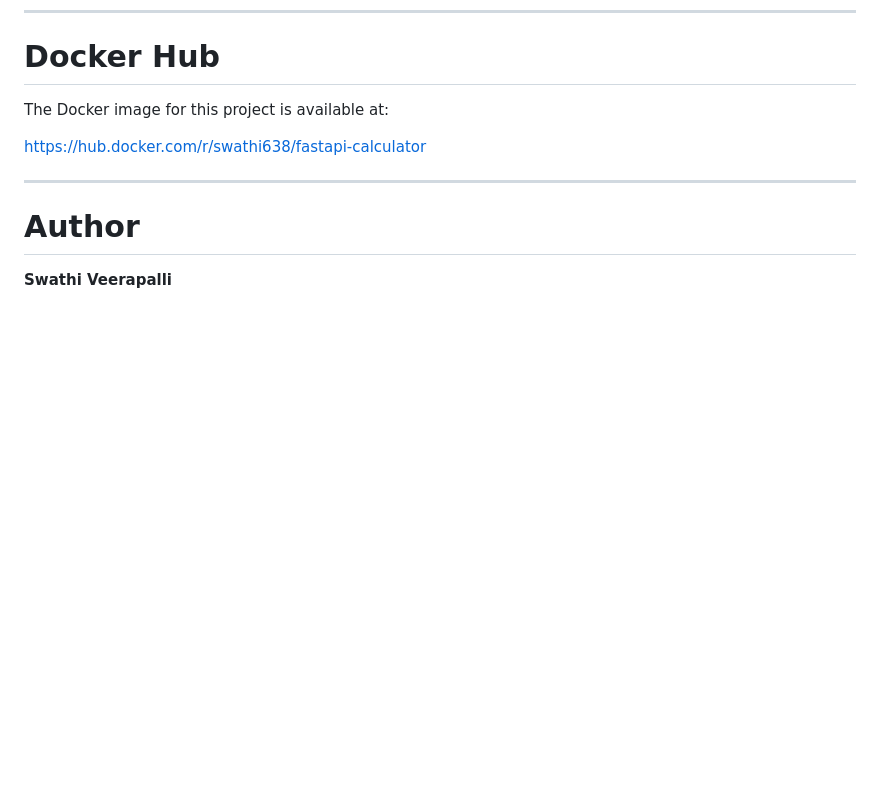
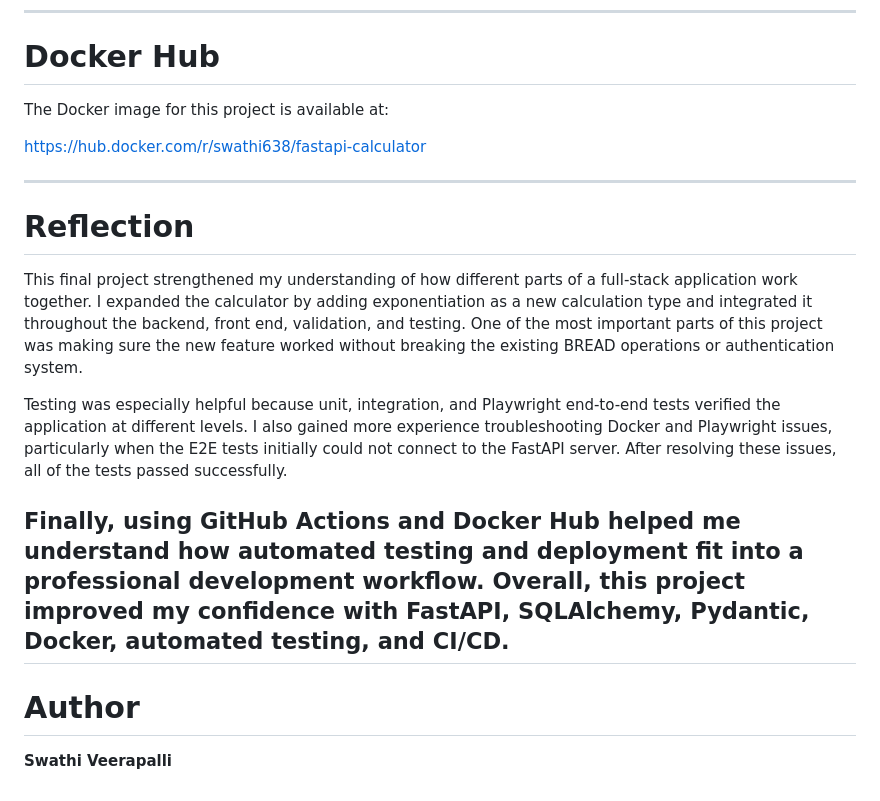
Before and after one commit to Swathi-V4/fastapi-calculator, a Markdown page: README.md, the part around the change. GitHub-like rendering; blank space fills up the shorter version.

Commit message:
Add final adjustment to README

```diff
--- a/README.md
+++ b/README.md
@@ -192,6 +192,14 @@ The Docker image for this project is available at:
 https://hub.docker.com/r/swathi638/fastapi-calculator
 
 ---
+# Reflection
+
+This final project strengthened my understanding of how different parts of a full-stack application work together. I expanded the calculator by adding exponentiation as a new calculation type and integrated it throughout the backend, front end, validation, and testing. One of the most important parts of this project was making sure the new feature worked without breaking the existing BREAD operations or authentication system.
+
+Testing was especially helpful because unit, integration, and Playwright end-to-end tests verified the application at different levels. I also gained more experience troubleshooting Docker and Playwright issues, particularly when the E2E tests initially could not connect to the FastAPI server. After resolving these issues, all of the tests passed successfully.
+
+Finally, using GitHub Actions and Docker Hub helped me understand how automated testing and deployment fit into a professional development workflow. Overall, this project improved my confidence with FastAPI, SQLAlchemy, Pydantic, Docker, automated testing, and CI/CD.
+---
 
 # Author
 
```
